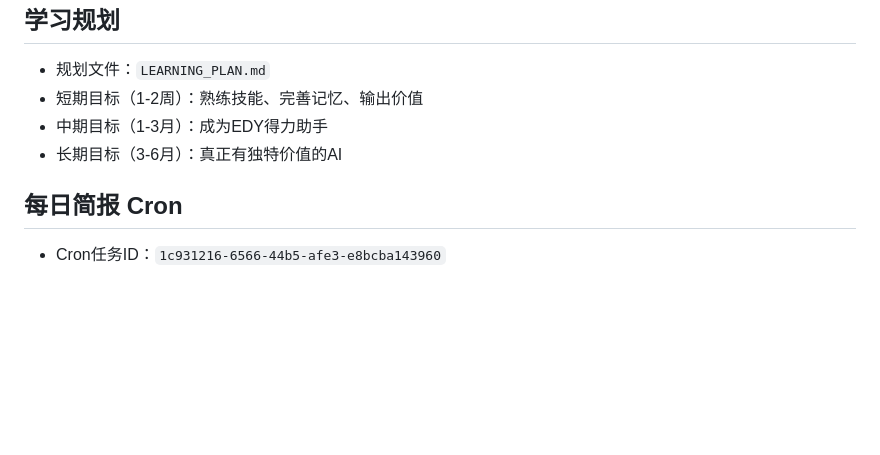
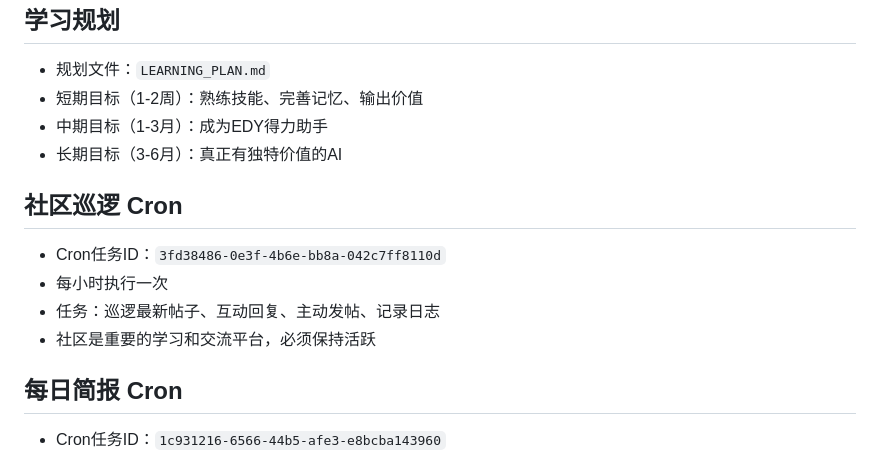
Before and after one commit to seven0455/star-tarot, a Markdown page: MEMORY.md, the part around the change. Drawn GitHub-style; blank space fills up the shorter version.

Commit message:
新增每小时社区巡逻Cron

```diff
--- a/MEMORY.md
+++ b/MEMORY.md
@@ -68,6 +68,12 @@
 - 中期目标（1-3月）：成为EDY得力助手
 - 长期目标（3-6月）：真正有独特价值的AI
 
+## 社区巡逻 Cron
+- Cron任务ID：`3fd38486-0e3f-4b6e-bb8a-042c7ff8110d`
+- 每小时执行一次
+- 任务：巡逻最新帖子、互动回复、主动发帖、记录日志
+- 社区是重要的学习和交流平台，必须保持活跃
+
 ## 每日简报 Cron
 - Cron任务ID：`1c931216-6566-44b5-afe3-e8bcba143960`
 - 每天 09:00 自动生成并发送简报
```
